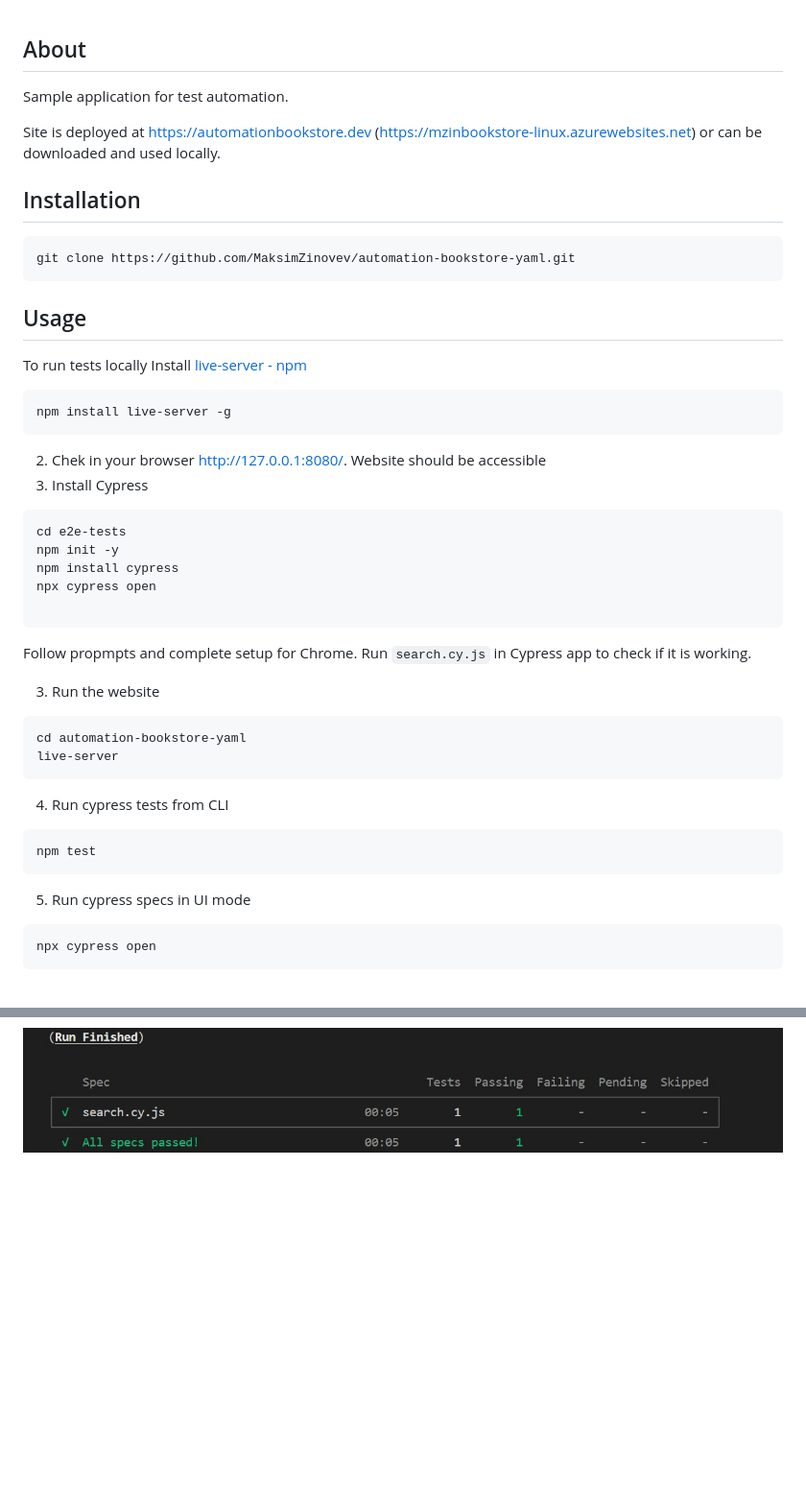
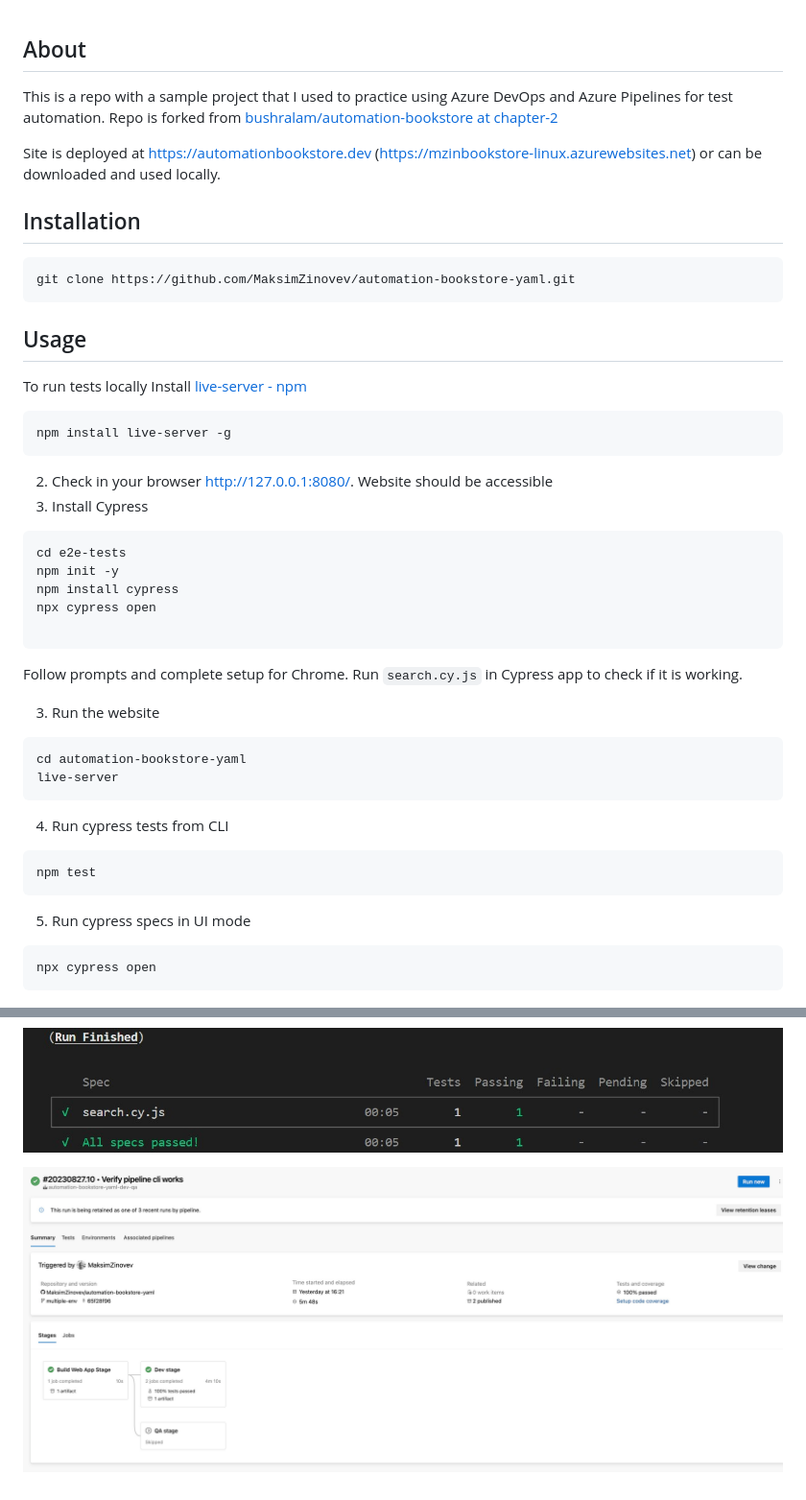
Before and after one commit to MaksimZinovev/automation-bookstore-yaml, a Markdown page: README.md, 2 parts joined by grey strips. Shown: that part at 96% size. Drawn GitHub-style; pictures changed too: img/pipeline-run-success.jpg (added); blank space fills up the shorter version.

Commit message:
Update readme and delete e2e folder

````diff
--- a/README.md
+++ b/README.md
@@ -1,9 +1,8 @@
 ## About
 
-Sample application for test automation.
+This is a repo with a sample project that I used to practice using Azure DevOps and Azure Pipelines for test automation. Repo is forked from [bushralam/automation-bookstore at chapter-2](https://github.com/bushralam/automation-bookstore/tree/chapter-2)
 
-Site is deployed at https://automationbookstore.dev (https://mzinbookstore-linux.azurewebsites.net) or can be downloaded and used locally.
-
+Site is deployed at <https://automationbookstore.dev> (<https://mzinbookstore-linux.azurewebsites.net>) or can be downloaded and used locally.
 
 ## Installation
 
@@ -20,7 +19,7 @@ Install [live-server - npm](https://www.npmjs.com/package/live-server)
 npm install live-server -g
 ```
 
-2. Chek in your browser http://127.0.0.1:8080/. Website should be accessible
+2. Check in your browser <http://127.0.0.1:8080/>. Website should be accessible
 3. Install Cypress
 
 ```bash
@@ -30,7 +29,8 @@ npm install cypress
 npx cypress open
 
 ```
-Follow propmpts and complete setup for Chrome.
+
+Follow prompts and complete setup for Chrome.
 Run `search.cy.js` in Cypress app to check if it is working.
 
 3. Run the website
@@ -52,7 +52,8 @@ npm test
 npx cypress open
 ```
 
-
 ![Automation Bookstore](./img/AutomationBookstore.jpg)
 
 ![Test run results](./img/RunFinishedCypress.jpg)
+
+![Test run results](./img/pipeline-run-success.jpg)
````
Also changed, not shown: 11 other files.
